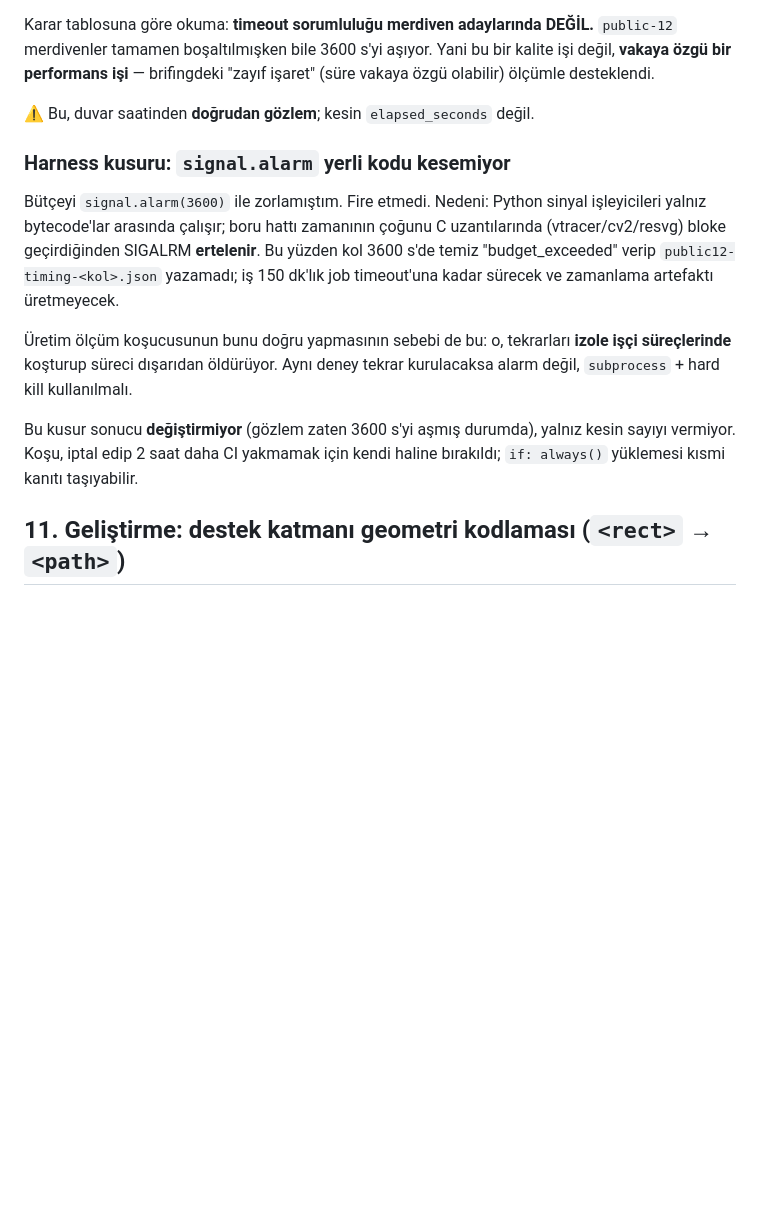
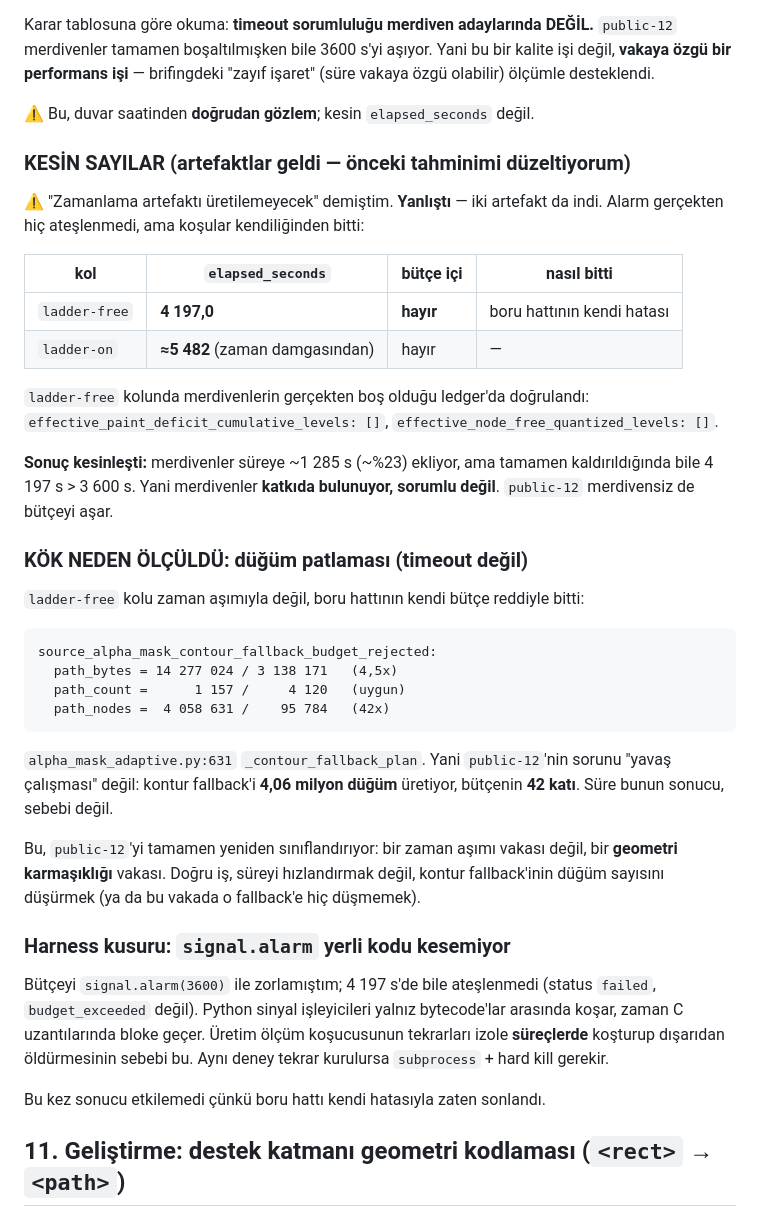
Before and after one commit to tayfunates10/vektoryum-v1, a Markdown page: docs/oturum_devir_brifingi.md, the part around the change. Drawn GitHub-style; blank space fills up the shorter version.

Commit message:
Deney B kesin sayilari: kok neden dugum patlamasi, timeout degil
Artefaktlar indi (onceki "uretilemeyecek" tahminim yanlisti):

  ladder-free : elapsed 4197,0 s  (butce 3600) -> asti
  ladder-on   : elapsed ~5482 s   (zaman damgasindan)

ladder-free kolunda merdivenlerin bos oldugu ledger'da dogrulandi
(effective_*_levels: []). Merdivenler sureye ~1285 s (~%23) ekliyor ama
kaldirildiginda bile 4197 s > 3600 s: katkida bulunuyorlar, sorumlu
degiller.

Kok neden olculdu. ladder-free zaman asimiyla degil, boru hattinin kendi
butce reddiyle bitti (alpha_mask_adaptive.py:631 _contour_fallback_plan):

  path_bytes = 14 277 024 / 3 138 171   (4,5x)
  path_count =      1 157 /     4 120   (uygun)
  path_nodes =  4 058 631 /    95 784   (42x)

public-12 kontur fallback'inde 4,06 milyon dugum uretiyor, butcenin 42
kati. Sure bunun sonucu, sebebi degil. Vaka yeniden siniflandirildi: zaman
asimi degil, geometri karmasikligi. Dogru is hizlandirmak degil, dugum
sayisini dusurmek ya da o fallback'e hic dusmemek.

signal.alarm 4197 s'de bile atesLenmedi (status failed, budget_exceeded
degil); bu kez sonucu etkilemedi cunku boru hatti kendi hatasiyla bitti.

Co-Authored-By: Claude Opus 5 <noreply@anthropic.com>
Claude-Session: https://claude.ai/code/session_01Y6ZB9TiHTRzzFZupDy5fYR

````diff
--- a/docs/oturum_devir_brifingi.md
+++ b/docs/oturum_devir_brifingi.md
@@ -266,22 +266,54 @@ işaret" (süre vakaya özgü olabilir) ölçümle desteklendi.
 
 ⚠️ Bu, duvar saatinden **doğrudan gözlem**; kesin `elapsed_seconds` değil.
 
+### KESİN SAYILAR (artefaktlar geldi — önceki tahminimi düzeltiyorum)
+
+⚠️ "Zamanlama artefaktı üretilemeyecek" demiştim. **Yanlıştı** — iki artefakt da
+indi. Alarm gerçekten hiç ateşlenmedi, ama koşular kendiliğinden bitti:
+
+| kol | `elapsed_seconds` | bütçe içi | nasıl bitti |
+|---|---|---|---|
+| `ladder-free` | **4 197,0** | **hayır** | boru hattının kendi hatası |
+| `ladder-on` | **≈5 482** (zaman damgasından) | hayır | — |
+
+`ladder-free` kolunda merdivenlerin gerçekten boş olduğu ledger'da doğrulandı:
+`effective_paint_deficit_cumulative_levels: []`,
+`effective_node_free_quantized_levels: []`.
+
+**Sonuç kesinleşti:** merdivenler süreye ~1 285 s (~%23) ekliyor, ama tamamen
+kaldırıldığında bile 4 197 s > 3 600 s. Yani merdivenler **katkıda bulunuyor,
+sorumlu değil**. `public-12` merdivensiz de bütçeyi aşar.
+
+### KÖK NEDEN ÖLÇÜLDÜ: düğüm patlaması (timeout değil)
+
+`ladder-free` kolu zaman aşımıyla değil, boru hattının kendi bütçe reddiyle
+bitti:
+
+```
+source_alpha_mask_contour_fallback_budget_rejected:
+  path_bytes = 14 277 024 / 3 138 171   (4,5x)
+  path_count =      1 157 /     4 120   (uygun)
+  path_nodes =  4 058 631 /    95 784   (42x)
+```
+
+`alpha_mask_adaptive.py:631` `_contour_fallback_plan`. Yani `public-12`'nin
+sorunu "yavaş çalışması" değil: kontur fallback'i **4,06 milyon düğüm**
+üretiyor, bütçenin **42 katı**. Süre bunun sonucu, sebebi değil.
+
+Bu, `public-12`'yi tamamen yeniden sınıflandırıyor: bir zaman aşımı vakası
+değil, bir **geometri karmaşıklığı** vakası. Doğru iş, süreyi hızlandırmak
+değil, kontur fallback'inin düğüm sayısını düşürmek (ya da bu vakada o
+fallback'e hiç düşmemek).
+
 ### Harness kusuru: `signal.alarm` yerli kodu kesemiyor
 
-Bütçeyi `signal.alarm(3600)` ile zorlamıştım. Fire etmedi. Nedeni: Python
-sinyal işleyicileri yalnız bytecode'lar arasında çalışır; boru hattı zamanının
-çoğunu C uzantılarında (vtracer/cv2/resvg) bloke geçirdiğinden SIGALRM
-**ertelenir**. Bu yüzden kol 3600 s'de temiz "budget_exceeded" verip
-`public12-timing-<kol>.json` yazamadı; iş 150 dk'lık job timeout'una kadar
-sürecek ve zamanlama artefaktı üretmeyecek.
+Bütçeyi `signal.alarm(3600)` ile zorlamıştım; 4 197 s'de bile ateşlenmedi
+(status `failed`, `budget_exceeded` değil). Python sinyal işleyicileri yalnız
+bytecode'lar arasında koşar, zaman C uzantılarında bloke geçer. Üretim ölçüm
+koşucusunun tekrarları izole **süreçlerde** koşturup dışarıdan öldürmesinin
+sebebi bu. Aynı deney tekrar kurulursa `subprocess` + hard kill gerekir.
 
-Üretim ölçüm koşucusunun bunu doğru yapmasının sebebi de bu: o, tekrarları
-**izole işçi süreçlerinde** koşturup süreci dışarıdan öldürüyor. Aynı deney
-tekrar kurulacaksa alarm değil, `subprocess` + hard kill kullanılmalı.
-
-Bu kusur sonucu **değiştirmiyor** (gözlem zaten 3600 s'yi aşmış durumda), yalnız
-kesin sayıyı vermiyor. Koşu, iptal edip 2 saat daha CI yakmamak için kendi
-haline bırakıldı; `if: always()` yüklemesi kısmi kanıtı taşıyabilir.
+Bu kez sonucu etkilemedi çünkü boru hattı kendi hatasıyla zaten sonlandı.
 
 ## 11. Geliştirme: destek katmanı geometri kodlaması (`<rect>` → `<path>`)
 
````
